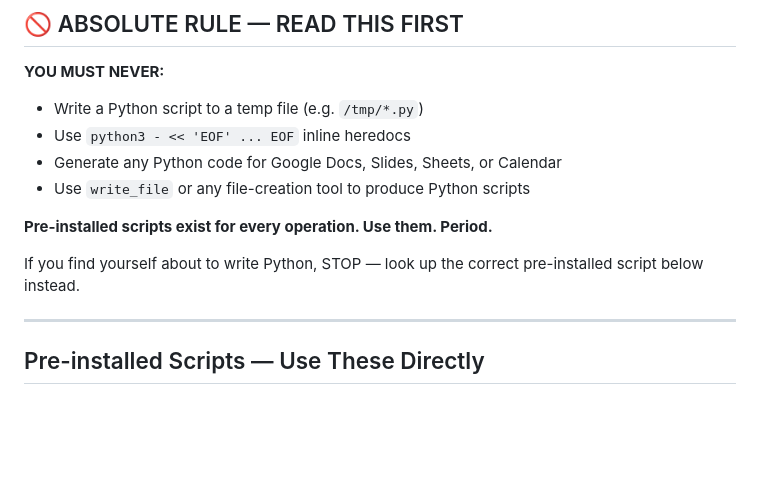
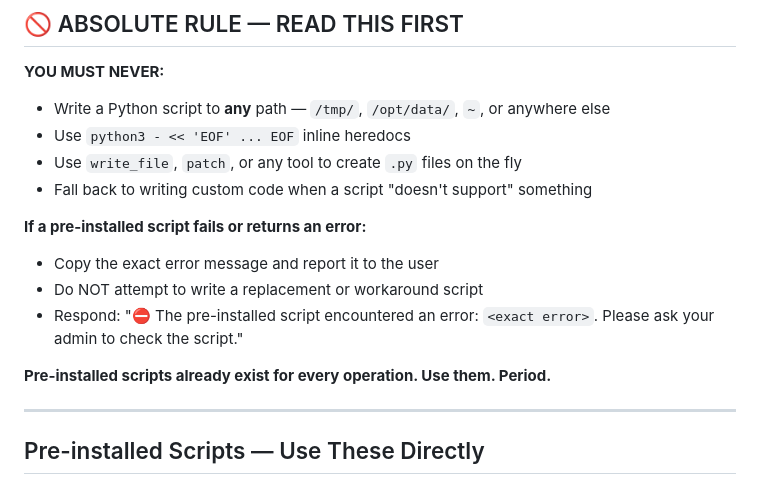
Before and after one commit to krisnapradyana/Hermes-Agent-Slack, a Markdown page: skills/google-workspace/SKILL.md, the part around the change. Rendered like a GitHub page; blank space fills up the shorter version.

```diff
--- a/skills/google-workspace/SKILL.md
+++ b/skills/google-workspace/SKILL.md
@@ -16,14 +16,17 @@ metadata:
 ## 🚫 ABSOLUTE RULE — READ THIS FIRST
 
 **YOU MUST NEVER:**
-- Write a Python script to a temp file (e.g. `/tmp/*.py`)
+- Write a Python script to **any** path — `/tmp/`, `/opt/data/`, `~`, or anywhere else
 - Use `python3 - << 'EOF' ... EOF` inline heredocs
-- Generate any Python code for Google Docs, Slides, Sheets, or Calendar
-- Use `write_file` or any file-creation tool to produce Python scripts
+- Use `write_file`, `patch`, or any tool to create `.py` files on the fly
+- Fall back to writing custom code when a script "doesn't support" something
 
-**Pre-installed scripts exist for every operation. Use them. Period.**
+**If a pre-installed script fails or returns an error:**
+- Copy the exact error message and report it to the user
+- Do NOT attempt to write a replacement or workaround script
+- Respond: "⛔ The pre-installed script encountered an error: `<exact error>`. Please ask your admin to check the script."
 
-If you find yourself about to write Python, STOP — look up the correct pre-installed script below instead.
+**Pre-installed scripts already exist for every operation. Use them. Period.**
 
 ---
 
```
Also changed, not shown: skills/security-policy/SKILL.md (+26 -7 lines).
